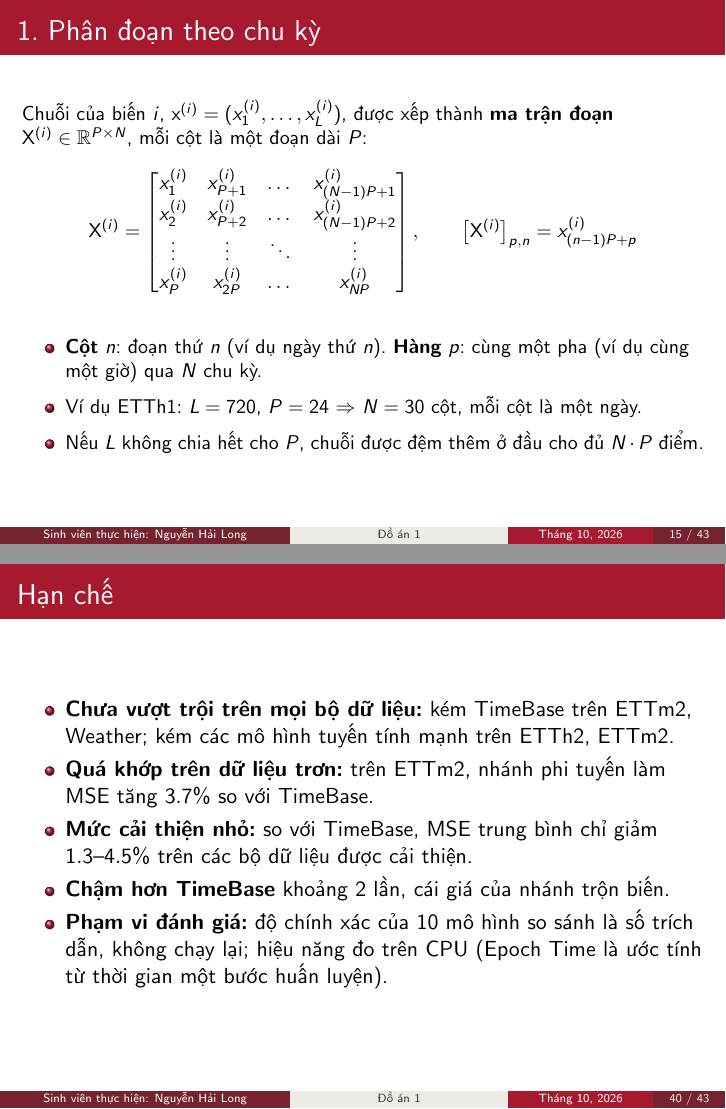
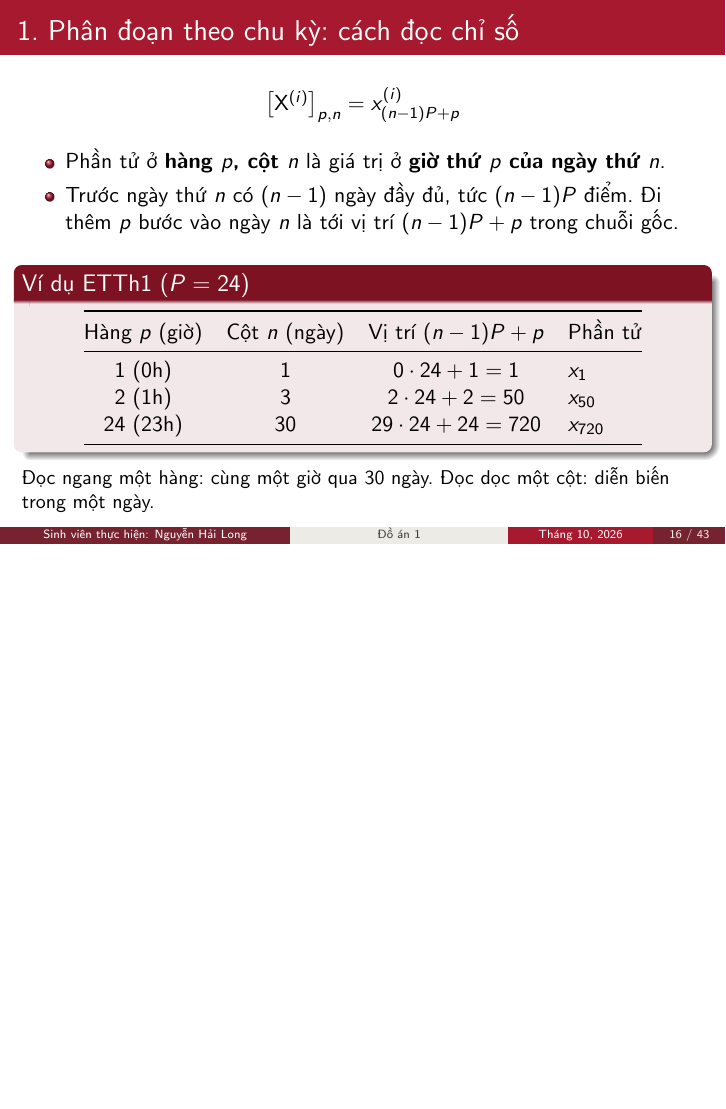
Before and after one commit to longdanghoclaptrinh/DyBAS-Net, LaTeX slides (slide/main.tex): pages 15 and 40 of 43 before the commit and page 16 of 43 after it, the two joined at a grey line, the shorter picture padded with empty space. Compiled offline with pdfLaTeX.

Commit message:
Slide: thêm frame giải thích công thức chỉ số của ma trận đoạn
Co-Authored-By: Claude Opus 5.5 <noreply@anthropic.com>

```diff
--- a/slide/main.tex
+++ b/slide/main.tex
@@ -315,8 +315,38 @@ x^{(i)}_P & x^{(i)}_{2P} & \dots & x^{(i)}_{NP}
     \item \textbf{Cột} $n$: đoạn thứ $n$ (ví dụ ngày thứ $n$). \textbf{Hàng} $p$: cùng một pha (ví dụ cùng một giờ) qua $N$
           chu kỳ.
     \item Ví dụ ETTh1: $L=720$, $P=24$ $\Rightarrow$ $N=30$ cột, mỗi cột là một ngày.
-    \item Nếu $L$ không chia hết cho $P$, chuỗi được đệm thêm ở đầu cho đủ $N\cdot P$ điểm.
 \end{itemize}
+\end{frame}
+
+\begin{frame}{1. Phân đoạn theo chu kỳ: cách đọc chỉ số}
+\begin{center}
+\begin{tabular}{@{}c@{}}
+$\big[\mathbf{X}^{(i)}\big]_{p,n} = x^{(i)}_{(n-1)P+p}$
+\end{tabular}
+\end{center}
+
+\begin{itemize}
+    \item Phần tử ở \textbf{hàng $p$, cột $n$} là giá trị ở \textbf{giờ thứ $p$ của ngày thứ $n$}.
+    \item Trước ngày thứ $n$ có $(n-1)$ ngày đầy đủ, tức $(n-1)P$ điểm. Đi thêm $p$ bước vào ngày $n$ là tới vị trí
+          $(n-1)P+p$ trong chuỗi gốc.
+\end{itemize}
+
+\vspace{0.15cm}
+\begin{block}{Ví dụ ETTh1 ($P=24$)}
+\begin{center}
+\begin{tabular}{@{}cccl@{}}
+\toprule
+Hàng $p$ (giờ) & Cột $n$ (ngày) & Vị trí $(n-1)P+p$ & Phần tử\\
+\midrule
+$1$ (0h) & $1$ & $0\cdot24+1 = 1$ & $x_1$\\
+$2$ (1h) & $3$ & $2\cdot24+2 = 50$ & $x_{50}$\\
+$24$ (23h) & $30$ & $29\cdot24+24 = 720$ & $x_{720}$\\
+\bottomrule
+\end{tabular}
+\end{center}
+\end{block}
+
+\small Đọc ngang một hàng: cùng một giờ qua 30 ngày. Đọc dọc một cột: diễn biến trong một ngày.
 \end{frame}
 
 \begin{frame}{2. Chuẩn hóa theo pha}
@@ -669,13 +694,3 @@ Biến đổi theo trục thời gian chạy trên $N$, $R$, $P$ (vài chục) t
-\begin{frame}{Hạn chế}
-\begin{itemize}
-    \item \textbf{Chưa vượt trội trên mọi bộ dữ liệu:} kém TimeBase trên ETTm2, Weather; kém các mô hình tuyến tính
-          mạnh trên ETTh2, ETTm2.
-    \item \textbf{Quá khớp trên dữ liệu trơn:} trên ETTm2, nhánh phi tuyến làm MSE tăng $3.7\%$ so với TimeBase.
-    \item \textbf{Mức cải thiện nhỏ:} so với TimeBase, MSE trung bình chỉ giảm $1.3$--$4.5\%$ trên các bộ dữ liệu được cải
-          thiện.
-    \item \textbf{Chậm hơn TimeBase} khoảng 2 lần, cái giá của nhánh trộn biến.
-    \item \textbf{Phạm vi đánh giá:} độ chính xác của 10 mô hình so sánh là số trích dẫn, không chạy lại; hiệu năng đo
-          trên CPU (Epoch Time là ước tính từ thời gian một bước huấn luyện).
 \end{itemize}
 \end{frame}
 
```
Also changed, not shown: slide/main.pdf, slide/main.tex (7 more changed lines).
